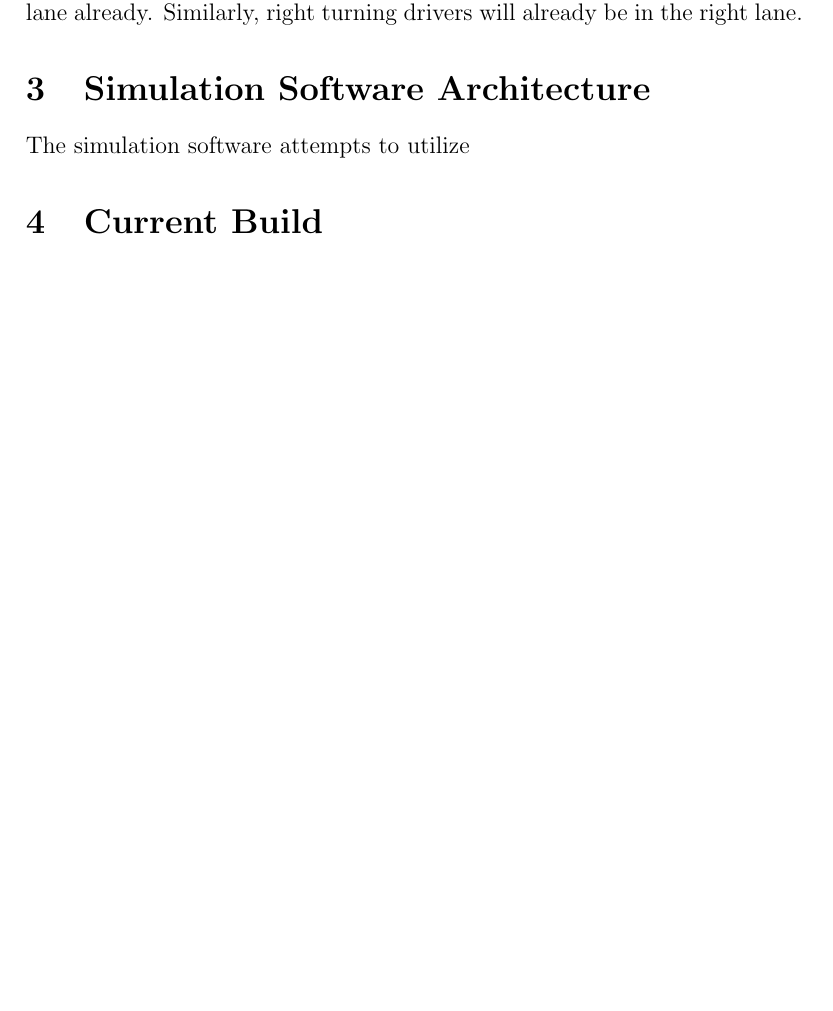
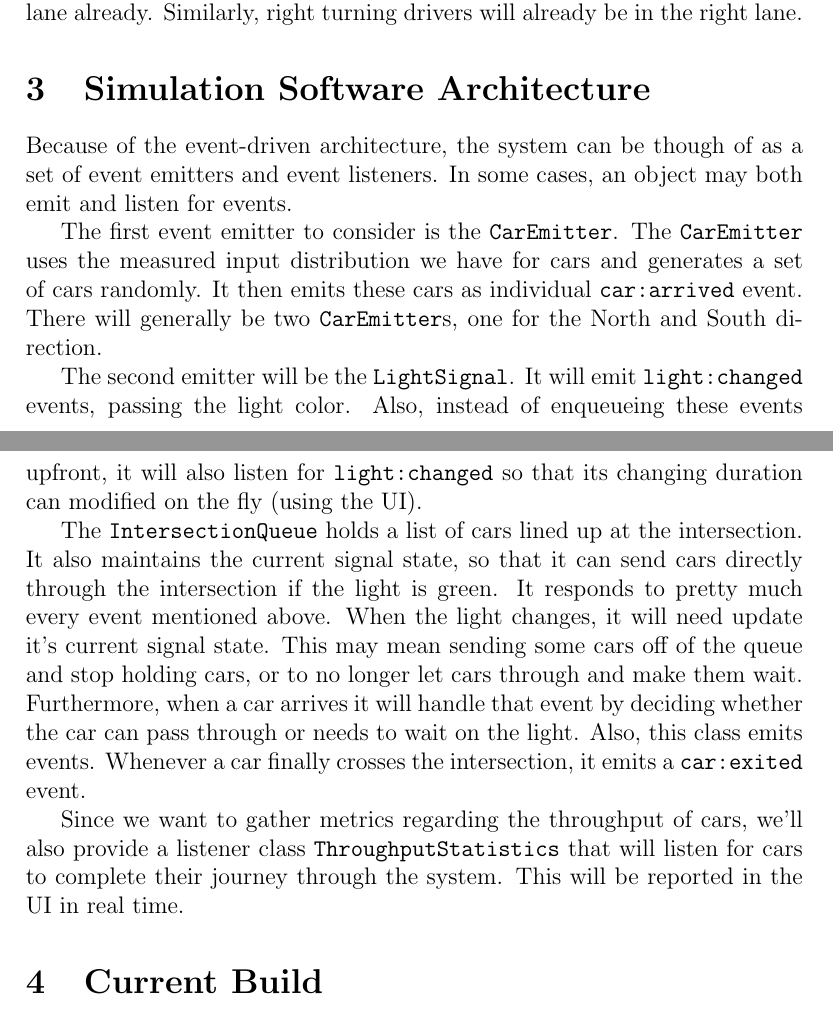
Before and after one commit to chipbell4/cse6730, a LaTeX document (project1/checkpoint/main.tex): part of page 5 of 7 before the commit and two parts of pages 5 and 6 of 7 after it, the two joined at a grey line, cut so that both start at the same text, the shorter picture padded with empty space. Compiled offline with pdfLaTeX.

Commit message:
Adding the software simulation section

```diff
--- a/project1/checkpoint/main.tex
+++ b/project1/checkpoint/main.tex
@@ -141,7 +141,28 @@ discretionary lane changes and traffic is evened out between lanes. Also, we wil
 in the left lane already. Similarly, right turning drivers will already be in the right lane.
 
 \section{Simulation Software Architecture}
-The simulation software attempts to utilize
+Because of the event-driven architecture, the system can be though of as a set of event emitters and event listeners.
+In some cases, an object may both emit and listen for events.
+
+The first event emitter to consider is the \texttt{CarEmitter}. The \texttt{CarEmitter} uses the measured input
+distribution we have for cars and generates a set of cars randomly. It then emits these cars as individual
+\texttt{car:arrived} event. There will generally be two \texttt{CarEmitter}s, one for the North and South direction.
+
+The second emitter will be the \texttt{LightSignal}. It will emit \texttt{light:changed} events, passing the light color.
+Also, instead of enqueueing these events upfront, it will also listen for \texttt{light:changed} so that its
+changing duration can modified on the fly (using the UI).
+
+The \texttt{IntersectionQueue} holds a list of cars lined up at the intersection. It also maintains the
+current signal state, so that it can send cars directly through the intersection if the light is green. It responds
+to pretty much every event mentioned above. When the light changes, it will need update it's current signal state.
+This may mean sending some cars off of the queue and stop holding cars, or to no longer let cars through and make them
+wait. Furthermore, when a car arrives it will handle that event by deciding whether the car can pass through or needs
+to wait on the light. Also, this class emits events. Whenever a car finally crosses the intersection, it emits
+a \texttt{car:exited} event.
+
+Since we want to gather metrics regarding the throughput of cars, we'll also provide a listener class
+\texttt{ThroughputStatistics} that will listen for cars to complete their journey through the system. This will
+be reported in the UI in real time.
 
 \section{Current Build}
 Current Build
```
